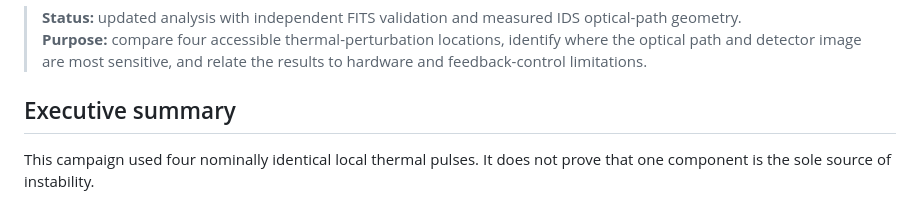
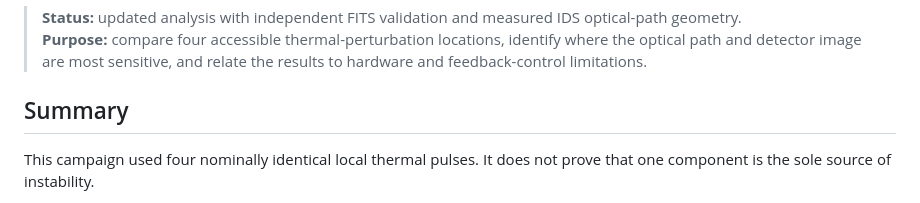
Before and after one commit to Biswajit1999/Master-Thesis-2024, a Markdown page: results/thermal_impulse_repeat_campaign_2026-06-22_to_24.md, the part around the change. GitHub-like rendering.

Commit message:
Revise status and summary in thermal impulse report
Updated the document to reflect changes in analysis and terminology.

```diff
--- a/results/thermal_impulse_repeat_campaign_2026-06-22_to_24.md
+++ b/results/thermal_impulse_repeat_campaign_2026-06-22_to_24.md
@@ -3,7 +3,7 @@
 > **Status:** updated analysis with independent FITS validation and measured IDS optical-path geometry.
 > **Purpose:** compare four accessible thermal-perturbation locations, identify where the optical path and detector image are most sensitive, and relate the results to hardware and feedback-control limitations.
 
-## Executive summary
+## Summary
 
 This campaign used four nominally identical local thermal pulses. It does not prove that one component is the sole source of instability.
 
```
